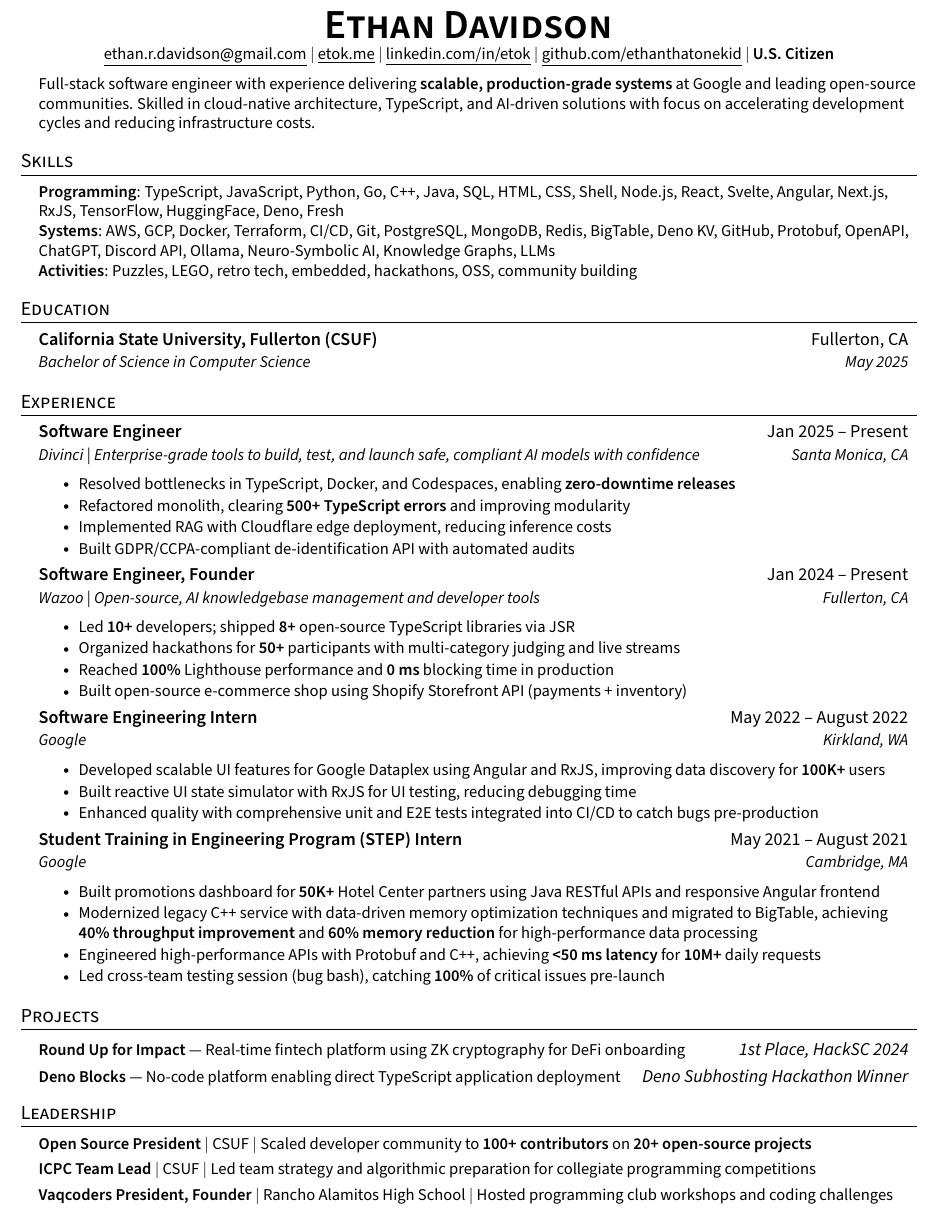
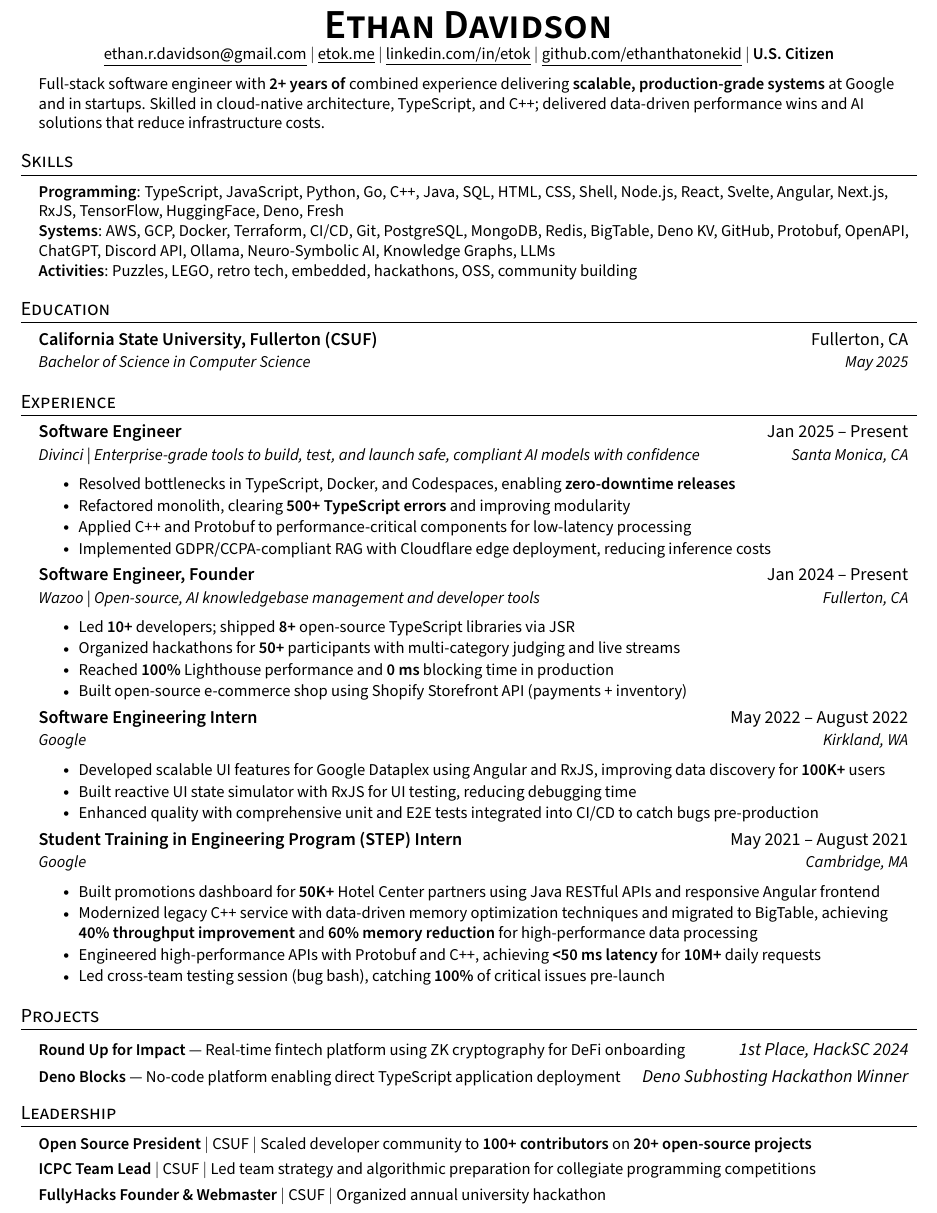
Before and after one commit to EthanThatOneKid/resume, a LaTeX CV (resume.tex): part of the page, cut so that both start at the same text. Compiled offline with pdfLaTeX.

Commit message:
Updated resume

```diff
--- a/resume.tex
+++ b/resume.tex
@@ -123,7 +123,7 @@
 
 %----------PROFESSIONAL SUMMARY----------
 \begin{itemize}[leftmargin=0.15in, label={}]
-  \resumeItem{Full-stack software engineer with experience delivering \textbf{scalable, production-grade systems} at Google and leading open-source communities. Skilled in cloud-native architecture, TypeScript, and AI-driven solutions with focus on accelerating development cycles and reducing infrastructure costs.}
+  \resumeItem{Full-stack software engineer with \textbf{2+ years of} combined experience delivering \textbf{scalable, production-grade systems} at Google and in startups. Skilled in cloud-native architecture, TypeScript, and C++; delivered data-driven performance wins and AI solutions that reduce infrastructure costs.}
 \end{itemize}
 
 %-----------TECHNICAL SKILLS-----------
@@ -153,8 +153,8 @@
     \resumeItemListStart
       \resumeItem{Resolved bottlenecks in TypeScript, Docker, and Codespaces, enabling \textbf{zero-downtime releases}}
       \resumeItem{Refactored monolith, clearing \textbf{500+ TypeScript errors} and improving modularity}
-      \resumeItem{Implemented RAG with Cloudflare edge deployment, reducing inference costs}
-      \resumeItem{Built GDPR/CCPA-compliant de-identification API with automated audits}
+      \resumeItem{Applied C++ and Protobuf to performance-critical components for low-latency processing}
+      \resumeItem{Implemented GDPR/CCPA-compliant RAG with Cloudflare edge deployment, reducing inference costs}
     \resumeItemListEnd
 
   \resumeSubheading
@@ -203,7 +203,7 @@
 \resumeSubHeadingListStart
   \resumeItem{\textbf{\href{https://github.com/acmcsufoss}{Open Source President}} $|$ CSUF $|$ Scaled developer community to \textbf{100+ contributors} on \textbf{20+ open-source projects}}
   \resumeItem{\textbf{\href{https://acmcsuf.com/blog/322}{ICPC Team Lead}} $|$ CSUF $|$ Led team strategy and algorithmic preparation for collegiate programming competitions}
-  \resumeItem{\textbf{\href{https://vaqcoders.github.io/}{Vaqcoders President, Founder}} $|$ Rancho Alamitos High School $|$ Hosted programming club workshops and coding challenges}
+  \resumeItem{\textbf{\href{https://fullyhacks.acmcsuf.com/}{FullyHacks} Founder \& Webmaster} $|$ CSUF $|$ Organized annual university hackathon}
 \resumeSubHeadingListEnd
 
 %-------------------------------------------
```
Also changed, not shown: resume.pdf.
